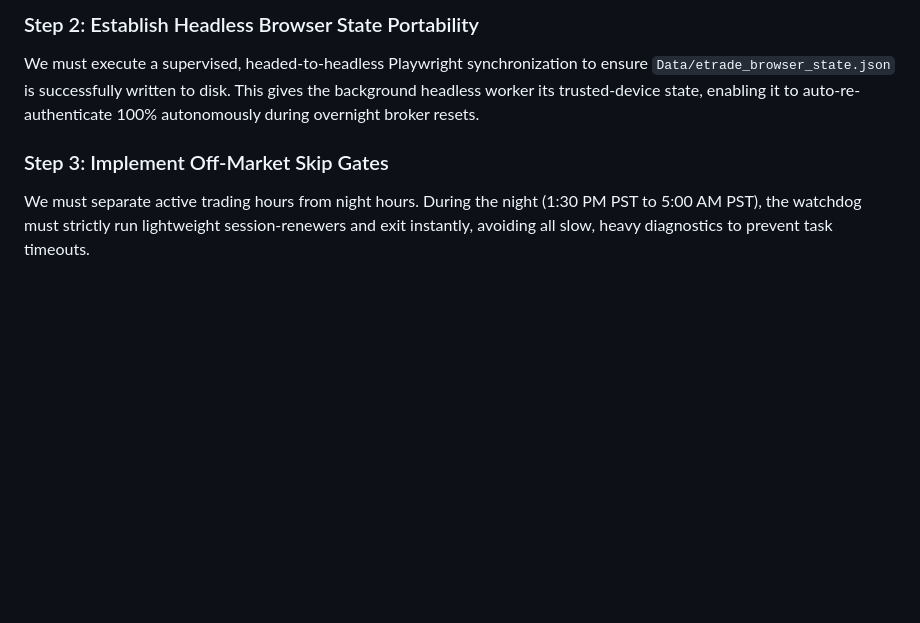
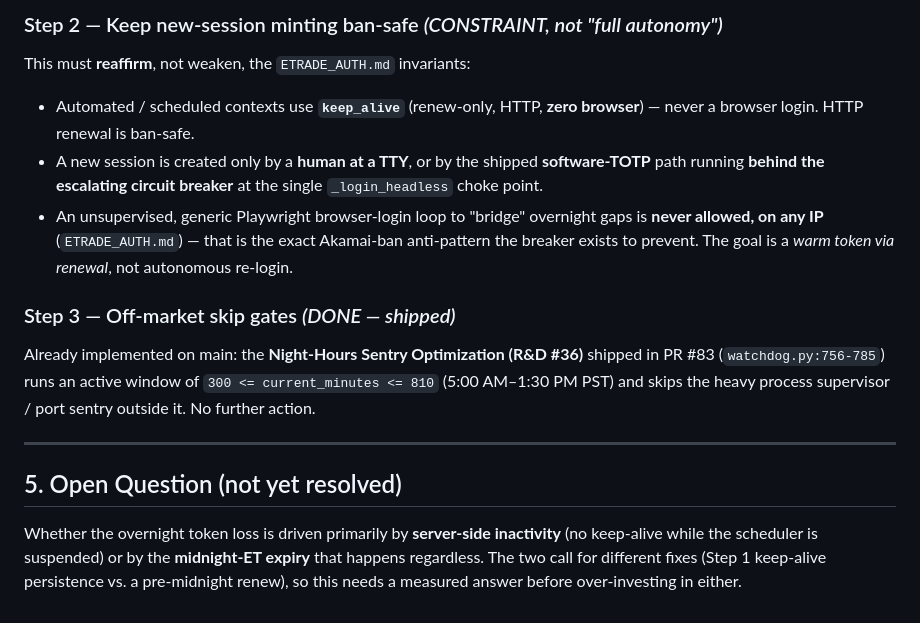
Before and after one commit to bilyky/AnalyzeFinData, a Markdown page: plans/systemic-failure-retro.md, the part around one of its changes. GitHub-like rendering; blank space fills up the shorter version.

```diff
--- a/plans/systemic-failure-retro.md
+++ b/plans/systemic-failure-retro.md
@@ -44,6 +74,23 @@ We must re-register the task schedulers to run **whether the user is logged on o
 
-### Step 2: Establish Headless Browser State Portability
-We must execute a supervised, headed-to-headless Playwright synchronization to ensure `Data/etrade_browser_state.json` is successfully written to disk. This gives the background headless worker its trusted-device state, enabling it to auto-re-authenticate 100% autonomously during overnight broker resets.
+### Step 2 — Keep new-session minting ban-safe *(CONSTRAINT, not "full autonomy")*
+This must **reaffirm**, not weaken, the `ETRADE_AUTH.md` invariants:
+*   Automated / scheduled contexts use **`keep_alive`** (renew-only, HTTP, **zero browser**) — never
+    a browser login. HTTP renewal is ban-safe.
+*   A new session is created only by a **human at a TTY**, or by the shipped **software-TOTP** path
+    running **behind the escalating circuit breaker** at the single `_login_headless` choke point.
+*   An unsupervised, generic Playwright browser-login loop to "bridge" overnight gaps is **never
+    allowed, on any IP** (`ETRADE_AUTH.md`) — that is the exact Akamai-ban anti-pattern the breaker
+    exists to prevent. The goal is a *warm token via renewal*, not autonomous re-login.
 
-### Step 3: Implement Off-Market Skip Gates
-We must separate active trading hours from night hours. During the night (1:30 PM PST to 5:00 AM PST), the watchdog must strictly run lightweight session-renewers and exit instantly, avoiding all slow, heavy diagnostics to prevent task timeouts.
+### Step 3 — Off-market skip gates *(DONE — shipped)*
+Already implemented on main: the **Night-Hours Sentry Optimization (R&D #36)** shipped in PR #83
+(`watchdog.py:756-785`) runs an active window of `300 <= current_minutes <= 810` (5:00 AM–1:30 PM
+PST) and skips the heavy process supervisor / port sentry outside it. No further action.
+
+---
+
+## 5. Open Question (not yet resolved)
+Whether the overnight token loss is driven primarily by **server-side inactivity** (no keep-alive
+while the scheduler is suspended) or by the **midnight-ET expiry** that happens regardless. The two
+call for different fixes (Step 1 keep-alive persistence vs. a pre-midnight renew), so this needs a
+measured answer before over-investing in either.
```
Also changed, not shown: other parts of plans/systemic-failure-retro.md (+55 -25 lines).
